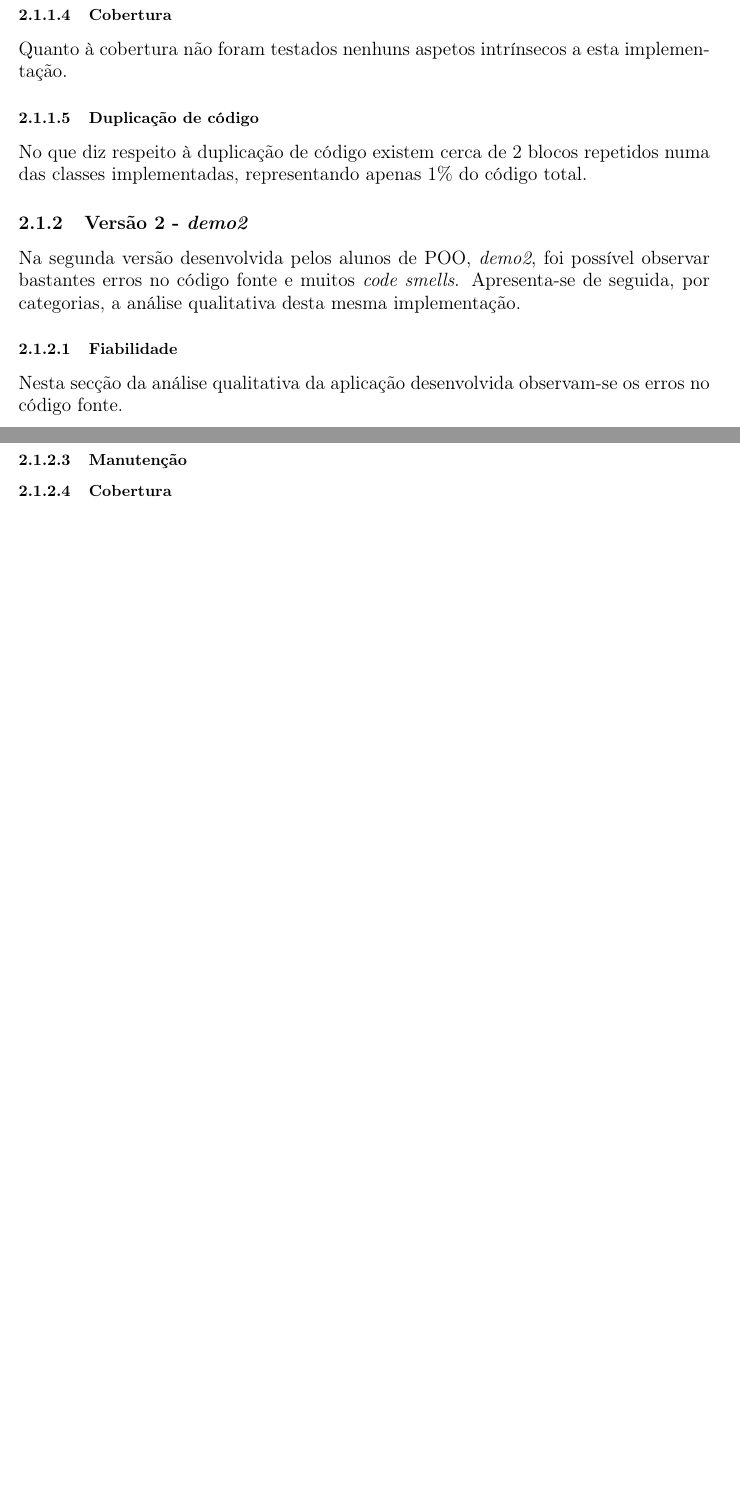
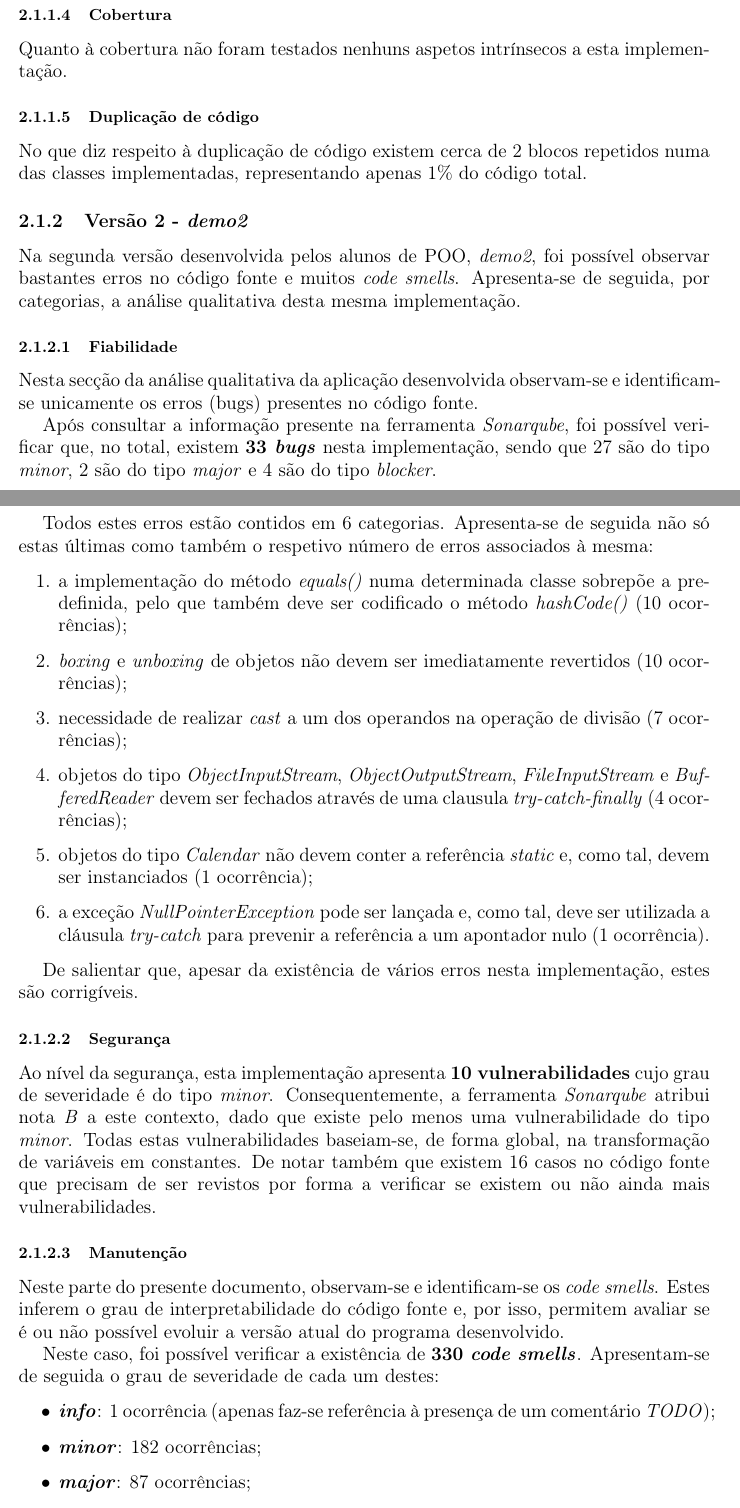
Before and after one commit to Nelson198/ATS, a LaTeX document (Relatório.tex): two parts of pages 6 and 7 of 9 before the commit and two parts of pages 6 and 7 of 10 after it, joined at a grey line, cut so that both start at the same text, the shorter picture padded with empty space. Compiled offline with pdfLaTeX.

Commit message:
#23 Commit: Relatório     --> Tarefa nº 1 concluída;     --> Ficheiros de logs com 10000 registos

```diff
--- a/Relatório.tex
+++ b/Relatório.tex
@@ -131,8 +131,31 @@ No que diz respeito à duplicação de código existem cerca de 2 blocos repetid
 Na segunda versão desenvolvida pelos alunos de POO, \textit{demo2}, foi possível observar bastantes erros no código fonte e muitos \textit{code smells}. Apresenta-se de seguida, por categorias, a análise qualitativa desta mesma implementação.
 
 \subsubsection{Fiabilidade}
-Nesta secção da análise qualitativa da aplicação desenvolvida observam-se os erros no código fonte.
+Nesta secção da análise qualitativa da aplicação desenvolvida observam-se e identificam-se unicamente os erros (bugs) presentes no código fonte.
+
+Após consultar a informação presente na ferramenta \textit{Sonarqube}, foi possível verificar que, no total, existem \textbf{33 \textit{bugs}} nesta implementação, sendo que 27 são do tipo \textit{minor}, 2 são do tipo \textit{major} e 4 são do tipo \textit{blocker}.
+
+Todos estes erros estão contidos em 6 categorias. Apresenta-se de seguida não só estas últimas como também o respetivo número de erros associados à mesma:
+\begin{enumerate}
+    \item a implementação do método \textit{equals()} numa determinada classe sobrepõe a predefinida, pelo que também deve ser codificado o método \textit{hashCode()} (10 ocorrências);
+    \item \textit{boxing} e \textit{unboxing} de objetos não devem ser imediatamente revertidos (10 ocorrências);
+    \item necessidade de realizar \textit{cast} a um dos operandos na operação de divisão (7 ocorrências);
+    \item objetos do tipo \textit{ObjectInputStream}, \textit{ObjectOutputStream}, \textit{FileInputStream} e \textit{BufferedReader} devem ser fechados através de uma clausula \textit{try-catch-finally} (4 ocorrências);
+    \item objetos do tipo \textit{Calendar} não devem conter a referência \textit{static} e, como tal, devem ser instanciados (1 ocorrência);
+    \item a exceção \textit{NullPointerException} pode ser lançada e, como tal, deve ser utilizada a cláusula \textit{try-catch} para prevenir a referência a um apontador nulo (1 ocorrência).
+\end{enumerate}
+
+\par De salientar que, apesar da existência de vários erros nesta implementação, estes são corrigíveis.
 
 \subsubsection{Segurança}
+Ao nível da segurança, esta implementação apresenta \textbf{10 vulnerabilidades} cujo grau de severidade é do tipo \textit{minor}. Consequentemente, a ferramenta \textit{Sonarqube} atribui nota \textit{B} a este contexto, dado que existe pelo menos uma vulnerabilidade do tipo \textit{minor}. Todas estas vulnerabilidades baseiam-se, de forma global, na transformação de variáveis em constantes. De notar também que existem 16 casos no código fonte que precisam de ser revistos por forma a verificar se existem ou não ainda mais vulnerabilidades.
 
 \subsubsection{Manutenção}
+Neste parte do presente documento, observam-se e identificam-se os \textit{code smells}. Estes inferem o grau de interpretabilidade do código fonte e, por isso, permitem avaliar se é ou não possível evoluir a versão atual do programa desenvolvido.
+
+Neste caso, foi possível verificar a existência de \textbf{330 \textit{code smells}}. Apresentam-se de seguida o grau de severidade de cada um destes:
+\begin{itemize}
+    \item \textbf{\textit{info}}: 1 ocorrência (apenas faz-se referência à presença de um comentário \textit{TODO});
+    \item \textbf{\textit{minor}}: 182 ocorrências;
+    \item \textbf{\textit{major}}: 87 ocorrências;
+    \item \textbf{\textit{critical}}: 50 ocorrências;
```
Also changed, not shown: Relatório.pdf, Relatório.tex (14 more changed lines), 2 other files.
